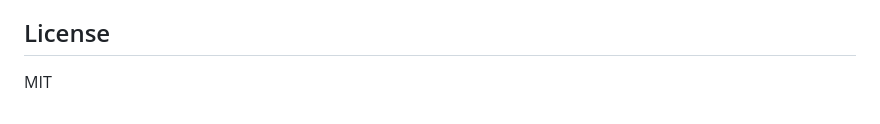
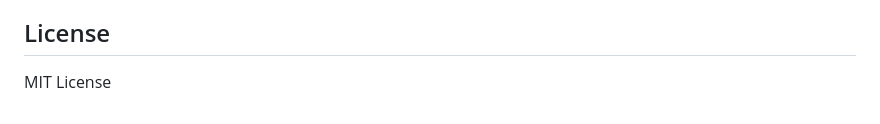
Before and after one commit to barelybear/do_an_tong_hop_cnpm_251, a Markdown page: README.md, the part around the change. Drawn GitHub-style.

Commit message:
Update license section to specify 'MIT License'

```diff
--- a/README.md
+++ b/README.md
@@ -204,4 +204,4 @@ chat/{chatId}
 
 ## License
 
-MIT
+MIT License
```
